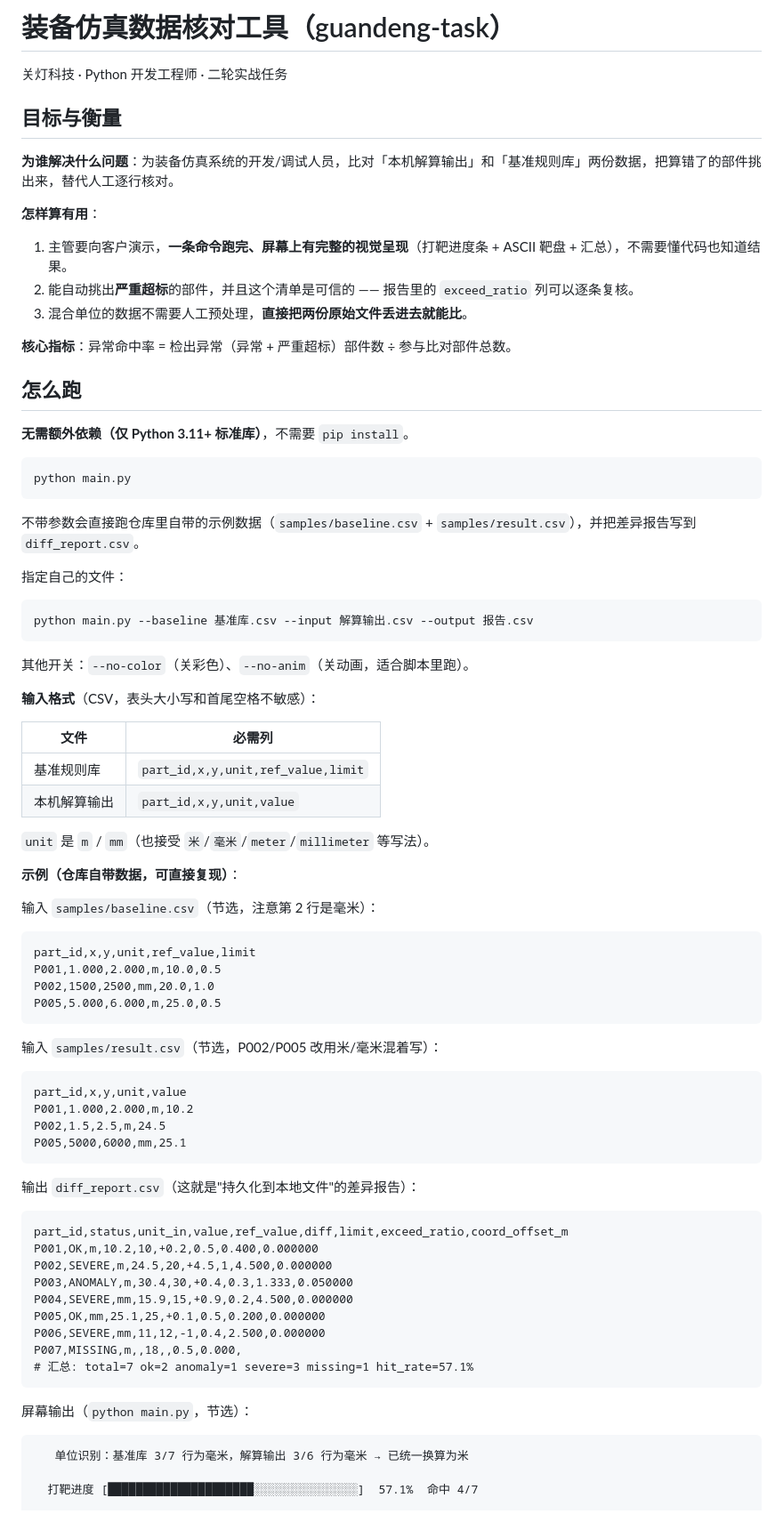
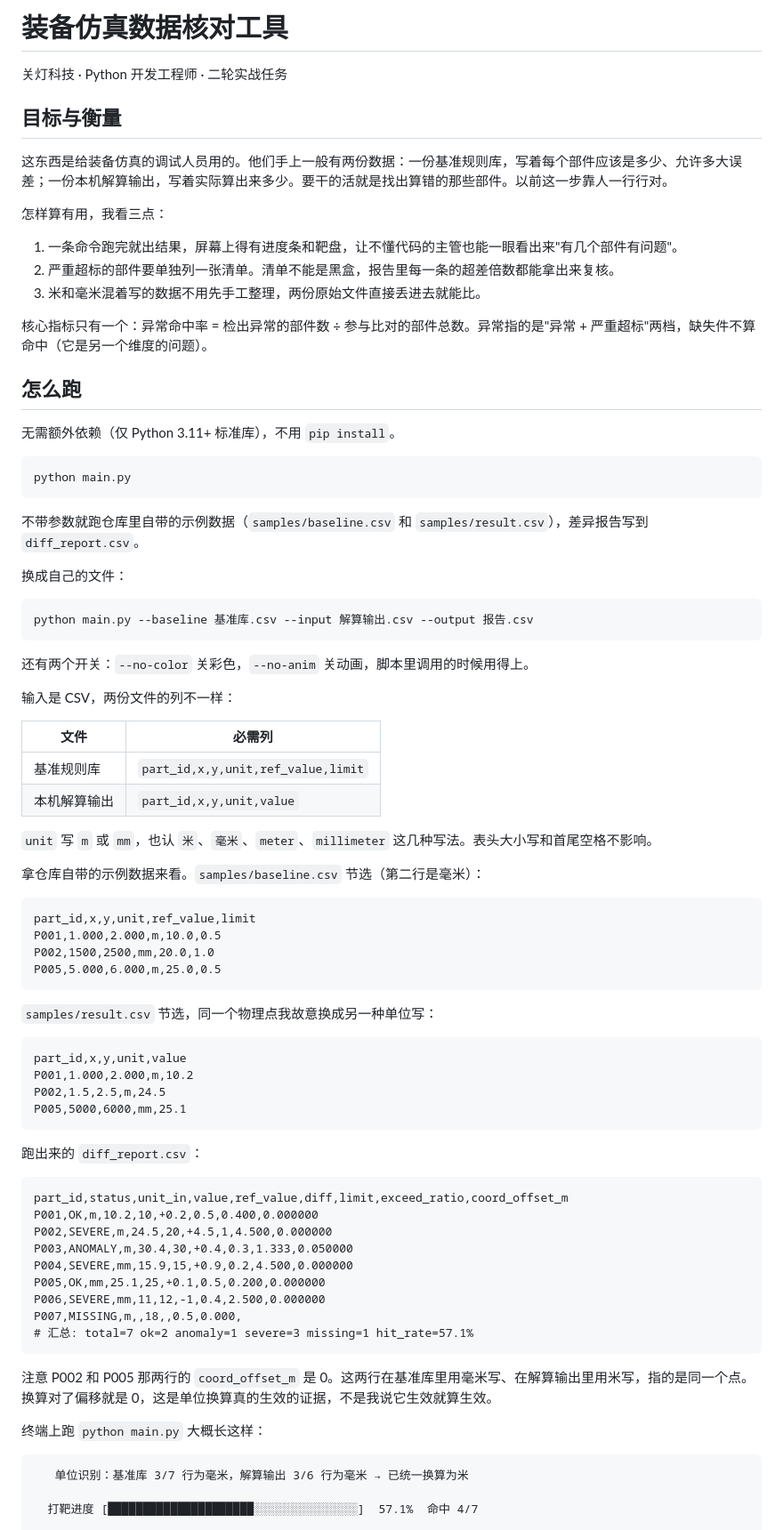
Before and after one commit to jxjxjx666/guandeng-task, a Markdown page: README.md, the part around one of its changes. Shown at 89% size. GitHub-like rendering.

````diff
--- a/README.md
+++ b/README.md
@@ -1,49 +1,47 @@
-# 装备仿真数据核对工具（guandeng-task）
+# 装备仿真数据核对工具
 
 关灯科技 · Python 开发工程师 · 二轮实战任务
 
 ## 目标与衡量
 
-**为谁解决什么问题**：为装备仿真系统的开发/调试人员，比对「本机解算输出」和「基准规则库」两份数据，把算错了的部件挑出来，替代人工逐行核对。
+这东西是给装备仿真的调试人员用的。他们手上一般有两份数据：一份基准规则库，写着每个部件应该是多少、允许多大误差；一份本机解算输出，写着实际算出来多少。要干的活就是找出算错的那些部件。以前这一步靠人一行行对。
 
-**怎样算有用**：
+怎样算有用，我看三点：
 
-1. 主管要向客户演示，**一条命令跑完、屏幕上有完整的视觉呈现**（打靶进度条 + ASCII 靶盘 + 汇总），不需要懂代码也知道结果。
-2. 能自动挑出**严重超标**的部件，并且这个清单是可信的 —— 报告里的 `exceed_ratio` 列可以逐条复核。
-3. 混合单位的数据不需要人工预处理，**直接把两份原始文件丢进去就能比**。
+1. 一条命令跑完就出结果，屏幕上得有进度条和靶盘，让不懂代码的主管也能一眼看出来"有几个部件有问题"。
+2. 严重超标的部件要单独列一张清单。清单不能是黑盒，报告里每一条的超差倍数都能拿出来复核。
+3. 米和毫米混着写的数据不用先手工整理，两份原始文件直接丢进去就能比。
 
-**核心指标**：异常命中率 = 检出异常（异常 + 严重超标）部件数 ÷ 参与比对部件总数。
+核心指标只有一个：异常命中率 = 检出异常的部件数 ÷ 参与比对的部件总数。异常指的是"异常 + 严重超标"两档，缺失件不算命中（它是另一个维度的问题）。
 
 ## 怎么跑
 
-**无需额外依赖（仅 Python 3.11+ 标准库）**，不需要 `pip install`。
+无需额外依赖（仅 Python 3.11+ 标准库），不用 `pip install`。
 
 ```bash
 python main.py
 ```
 
-不带参数会直接跑仓库里自带的示例数据（`samples/baseline.csv` + `samples/result.csv`），并把差异报告写到 `diff_report.csv`。
+不带参数就跑仓库里自带的示例数据（`samples/baseline.csv` 和 `samples/result.csv`），差异报告写到 `diff_report.csv`。
 
-指定自己的文件：
+换成自己的文件：
 
 ```bash
 python main.py --baseline 基准库.csv --input 解算输出.csv --output 报告.csv
 ```
 
-其他开关：`--no-color`（关彩色）、`--no-anim`（关动画，适合脚本里跑）。
+还有两个开关：`--no-color` 关彩色，`--no-anim` 关动画，脚本里调用的时候用得上。
 
-**输入格式**（CSV，表头大小写和首尾空格不敏感）：
+输入是 CSV，两份文件的列不一样：
 
 | 文件 | 必需列 |
 |---|---|
 | 基准规则库 | `part_id,x,y,unit,ref_value,limit` |
 | 本机解算输出 | `part_id,x,y,unit,value` |
 
-`unit` 是 `m` / `mm`（也接受 `米`/`毫米`/`meter`/`millimeter` 等写法）。
+`unit` 写 `m` 或 `mm`，也认 `米`、`毫米`、`meter`、`millimeter` 这几种写法。表头大小写和首尾空格不影响。
 
-**示例（仓库自带数据，可直接复现）**：
-
-输入 `samples/baseline.csv`（节选，注意第 2 行是毫米）：
+拿仓库自带的示例数据来看。`samples/baseline.csv` 节选（第二行是毫米）：
 
 ```
 part_id,x,y,unit,ref_value,limit
@@ -52,7 +50,7 @@ P002,1500,2500,mm,20.0,1.0
 P005,5.000,6.000,m,25.0,0.5
 ```
 
-输入 `samples/result.csv`（节选，P002/P005 改用米/毫米混着写）：
+`samples/result.csv` 节选，同一个物理点我故意换成另一种单位写：
 
 ```
 part_id,x,y,unit,value
@@ -61,7 +59,7 @@ P002,1.5,2.5,m,24.5
 P005,5000,6000,mm,25.1
 ```
 
-输出 `diff_report.csv`（这就是"持久化到本地文件"的差异报告）：
+跑出来的 `diff_report.csv`：
 
 ```
 part_id,status,unit_in,value,ref_value,diff,limit,exceed_ratio,coord_offset_m
@@ -75,7 +73,9 @@ P007,MISSING,m,,18,,0.5,0.000,
 # 汇总: total=7 ok=2 anomaly=1 severe=3 missing=1 hit_rate=57.1%
 ```
 
-屏幕输出（`python main.py`，节选）：
+注意 P002 和 P005 那两行的 `coord_offset_m` 是 0。这两行在基准库里用毫米写、在解算输出里用米写，指的是同一个点。换算对了偏移就是 0，这是单位换算真的生效的证据，不是我说它生效就算生效。
+
+终端上跑 `python main.py` 大概长这样：
 
 ```
    单位识别：基准库 3/7 行为毫米，解算输出 3/6 行为毫米 → 已统一换算为米
````
Also changed, not shown: other parts of README.md (+56 -47 lines), AI_LOG.md (+16 -16 lines).
